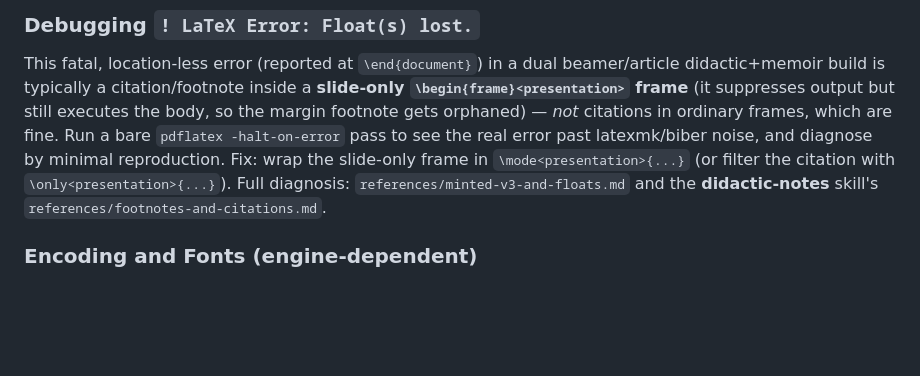
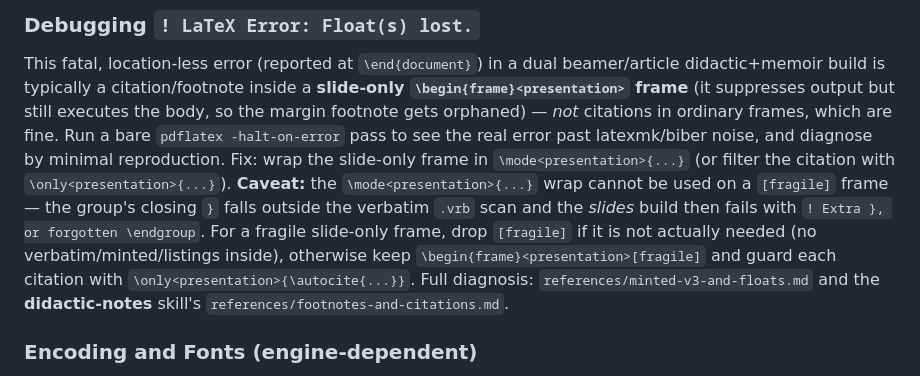
Before and after one commit to dbosk/claude-skills, a Markdown page: latex-writing/SKILL.md, the part around the change. Rendered like a GitHub page; blank space fills up the shorter version.

```diff
--- a/latex-writing/SKILL.md
+++ b/latex-writing/SKILL.md
@@ -388,7 +388,14 @@ still executes the body, so the margin footnote gets orphaned) — *not* citatio
 in ordinary frames, which are fine. Run a bare `pdflatex -halt-on-error` pass to
 see the real error past latexmk/biber noise, and diagnose by minimal
 reproduction. Fix: wrap the slide-only frame in `\mode<presentation>{...}` (or
-filter the citation with `\only<presentation>{...}`). Full diagnosis:
+filter the citation with `\only<presentation>{...}`). **Caveat:** the
+`\mode<presentation>{...}` wrap cannot be used on a `[fragile]` frame — the
+group's closing `}` falls outside the verbatim `.vrb` scan and the *slides*
+build then fails with `! Extra }, or forgotten \endgroup`. For a fragile
+slide-only frame, drop `[fragile]` if it is not actually needed (no
+verbatim/minted/listings inside), otherwise keep
+`\begin{frame}<presentation>[fragile]` and guard each citation with
+`\only<presentation>{\autocite{...}}`. Full diagnosis:
 `references/minted-v3-and-floats.md` and the **didactic-notes** skill's
 `references/footnotes-and-citations.md`.
 
```
Also changed, not shown: latex-writing/references/minted-v3-and-floats.md (+26 -0 lines).
